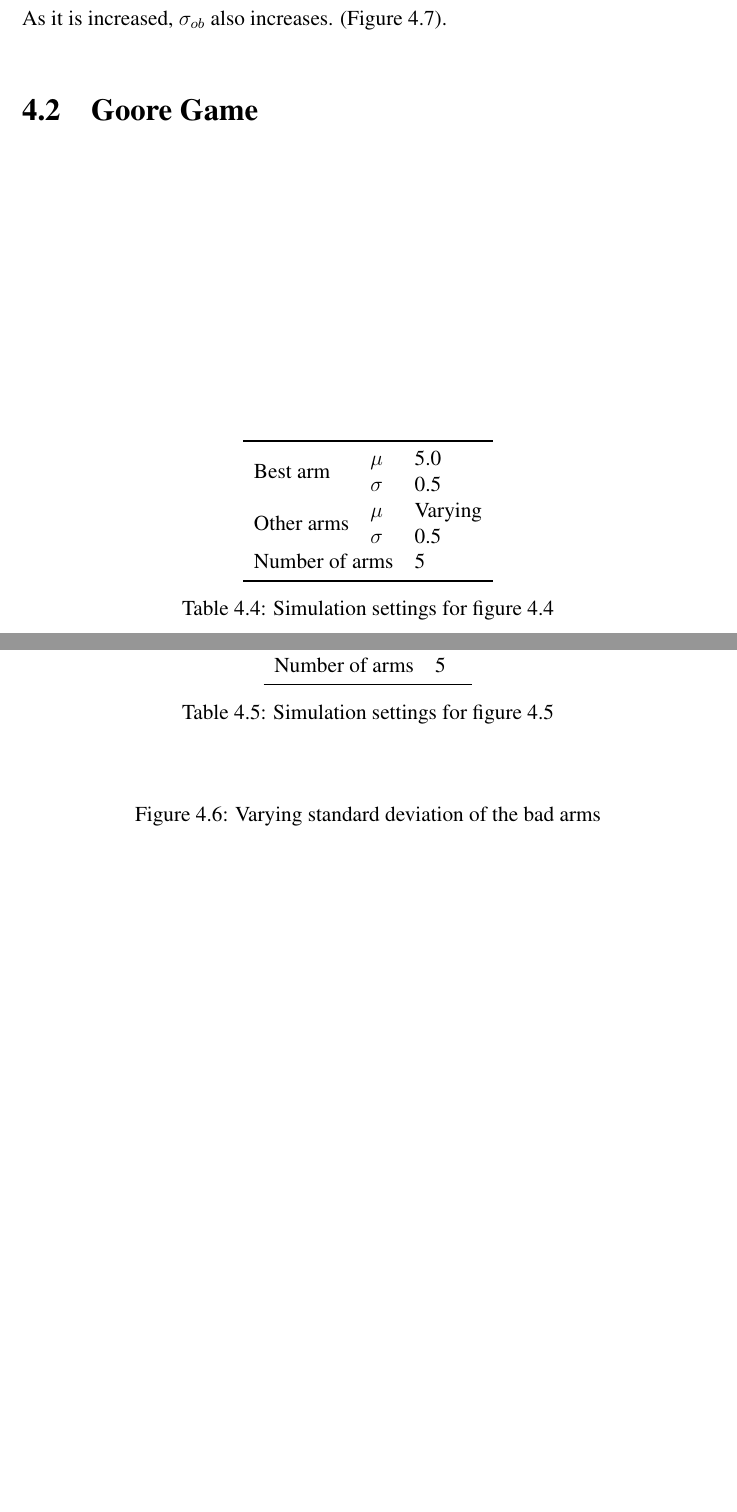
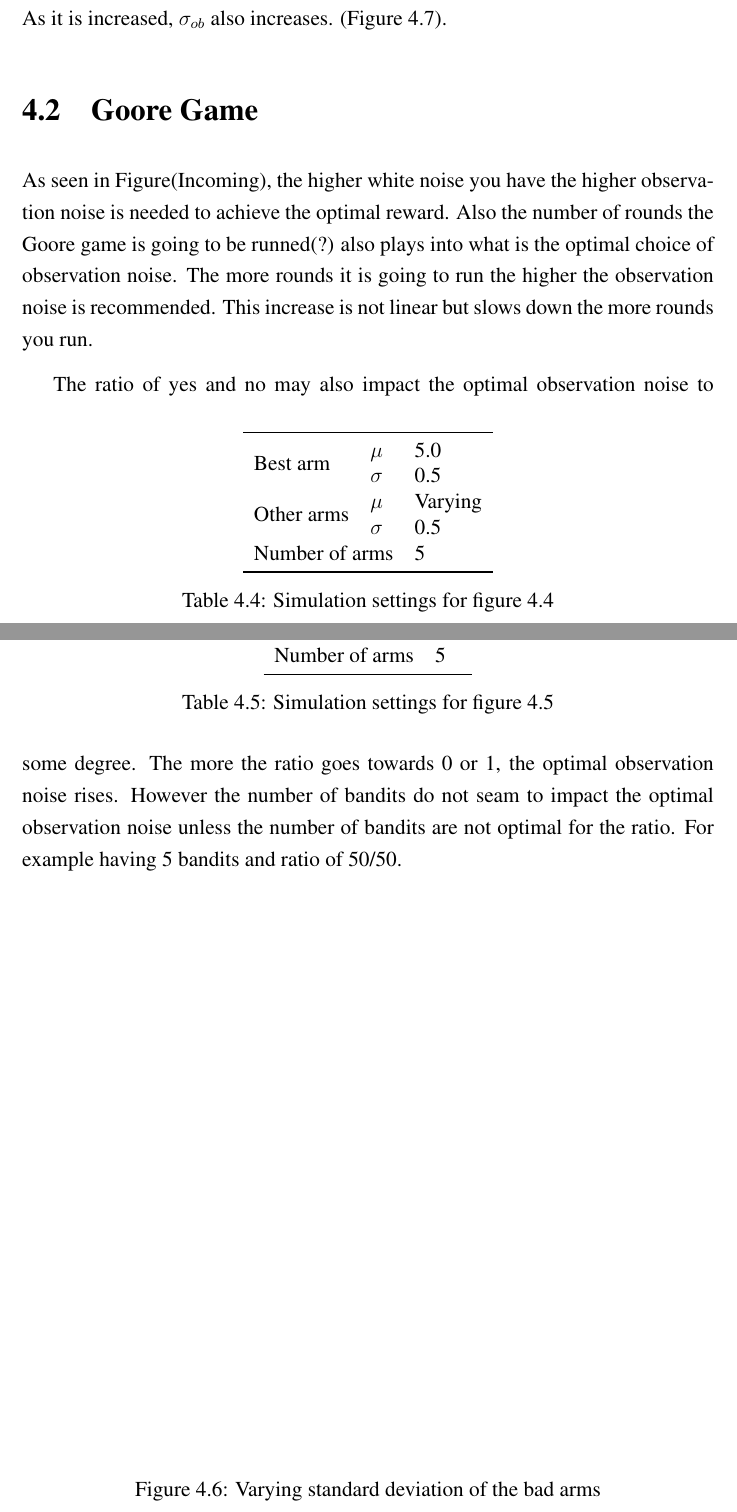
Before and after one commit to zkf/noisy, a LaTeX thesis (report/report.tex, which reads report/testing.tex): two parts of pages 20 and 21 of 24 before the commit and two parts of pages 20 and 21 of 25 after it, joined at a grey line, cut so that both start at the same text, the shorter picture padded with empty space. Compiled offline with pdfLaTeX.

Commit message:
Added some text under Goore Game

```diff
--- a/report/testing.tex
+++ b/report/testing.tex
@@ -184,3 +184,13 @@ In contrast, the standard deviation of the best arm has a large influence on \ob
 
 
 \section{Goore Game}
+
+As seen in Figure(Incoming), the higher white noise you have the higher observation noise is needed to achieve
+the optimal reward. Also the number of rounds the Goore game is going to be runned(?) also plays into what is
+the optimal choice of observation noise. The more rounds it is going to run the higher the observation noise
+is recommended. This increase is not linear but slows down the more rounds you run.
+
+The ratio of yes and no may also impact the optimal observation noise to some degree.
+The more the ratio goes towards 0 or 1, the optimal observation noise rises. However the number of bandits
+do not seam to impact the optimal observation noise unless the number of bandits are not optimal for the ratio.
+For example having 5 bandits and ratio of 50/50.
```
